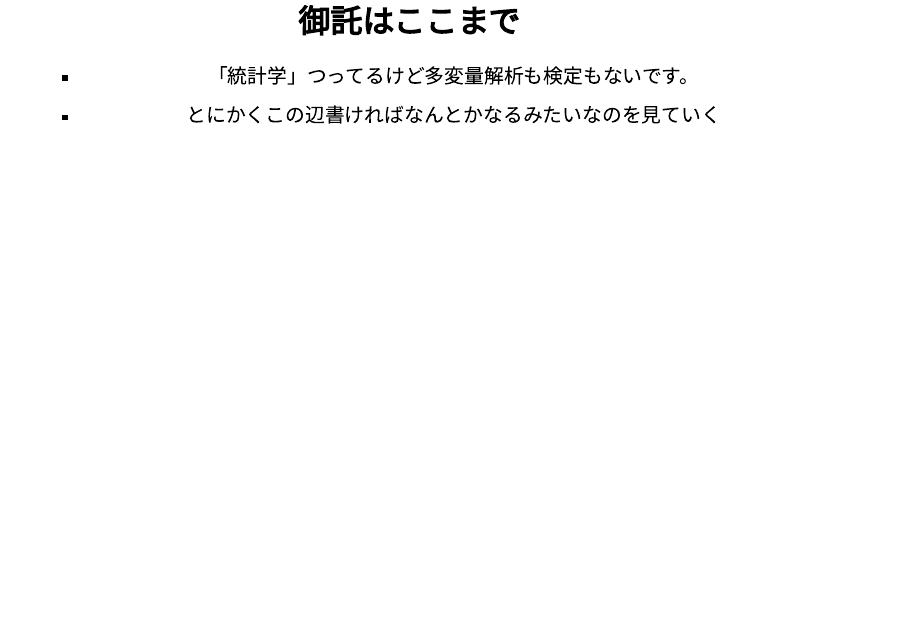
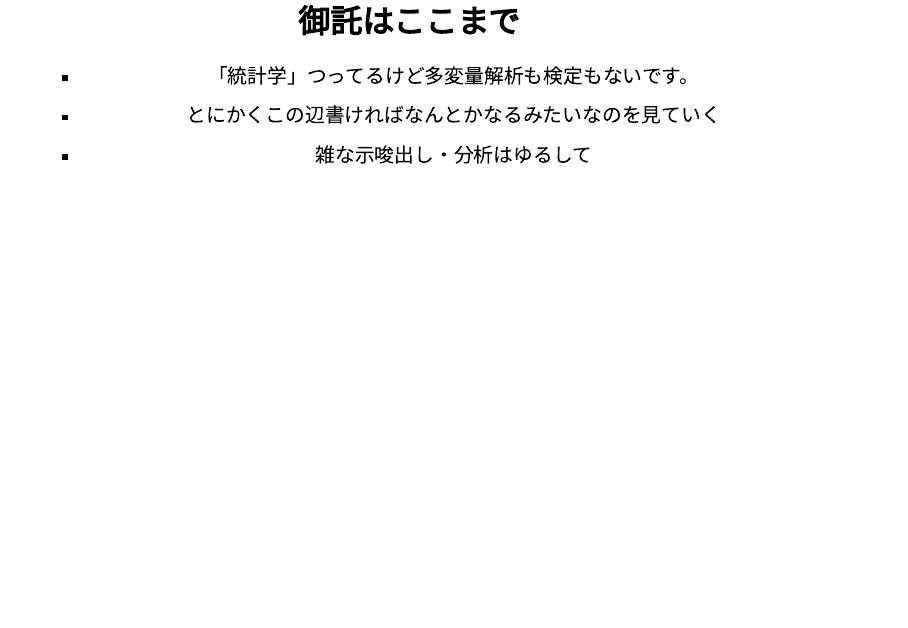
Before and after one commit to 8-u8/TokyoR, a Quarto document (20230422/Base_for_BeginneRs/slide.qmd): page 6 of 31. Rendered offline with R 4.5, knitr and Pandoc in place of Quarto, with nearby package versions; drawn as Slidy slides in place of the format the file asks for; some code elsewhere in the file could not run offline.

Commit message:
一部変換ミスを修正

```diff
--- a/20230422/Base_for_BeginneRs/slide.qmd
+++ b/20230422/Base_for_BeginneRs/slide.qmd
@@ -53,6 +53,7 @@ editor: visual
 
 -   「統計学」つってるけど多変量解析も検定もないです。
 -   とにかくこの辺書ければなんとかなるみたいなのを見ていく
+-   雑な示唆出し・分析はゆるして
 
 ## 使用するデータ
 
```
Also changed, not shown: 20230422/Base_for_BeginneRs/slide.html.
